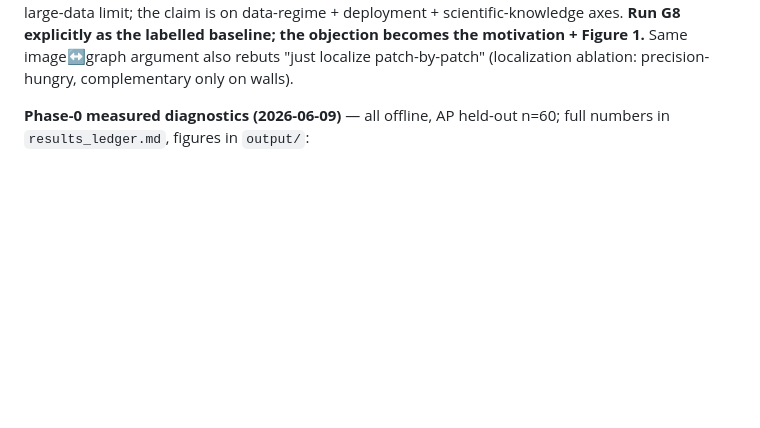
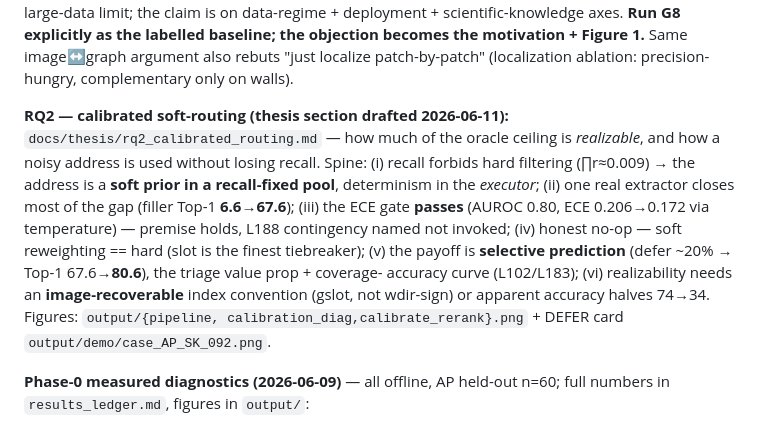
Before and after one commit to hyChia88/aec-interpreter, a Markdown page: docs/ROADMAP.md, the part around the change. GitHub-like rendering; blank space fills up the shorter version.

```diff
--- a/docs/ROADMAP.md
+++ b/docs/ROADMAP.md
@@ -166,6 +166,18 @@ end-to-end on raw accuracy in the large-data limit; the claim is on data-regime
 scientific-knowledge axes. **Run G8 explicitly as the labelled baseline; the objection becomes the
 motivation + Figure 1.** Same image↔graph argument also rebuts "just localize patch-by-patch"
 (localization ablation: precision-hungry, complementary only on walls).
+
+**RQ2 — calibrated soft-routing (thesis section drafted 2026-06-11):**
+`docs/thesis/rq2_calibrated_routing.md` — how much of the oracle ceiling is *realizable*, and how
+a noisy address is used without losing recall. Spine: (i) recall forbids hard filtering (∏r≈0.009)
+→ the address is a **soft prior in a recall-fixed pool**, determinism in the *executor*; (ii) one
+real extractor closes most of the gap (filler Top-1 **6.6→67.6**); (iii) the ECE gate **passes**
+(AUROC 0.80, ECE 0.206→0.172 via temperature) — premise holds, L188 contingency named not invoked;
+(iv) honest no-op — soft reweighting == hard (slot is the finest tiebreaker); (v) the payoff is
+**selective prediction** (defer ~20% → Top-1 67.6→**80.6**), the triage value prop + coverage-
+accuracy curve (L102/L183); (vi) realizability needs an **image-recoverable** index convention
+(gslot, not wdir-sign) or apparent accuracy halves 74→34. Figures: `output/{pipeline,
+calibration_diag,calibrate_rerank}.png` + DEFER card `output/demo/case_AP_SK_092.png`.
 
 **Phase-0 measured diagnostics (2026-06-09)** — all offline, AP held-out n=60; full numbers in
 `results_ledger.md`, figures in `output/`:
```
Also changed, not shown: docs/STATUS.md (+12 -6 lines), docs/thesis/rq2_calibrated_routing.md (added, +148 -0 lines).
